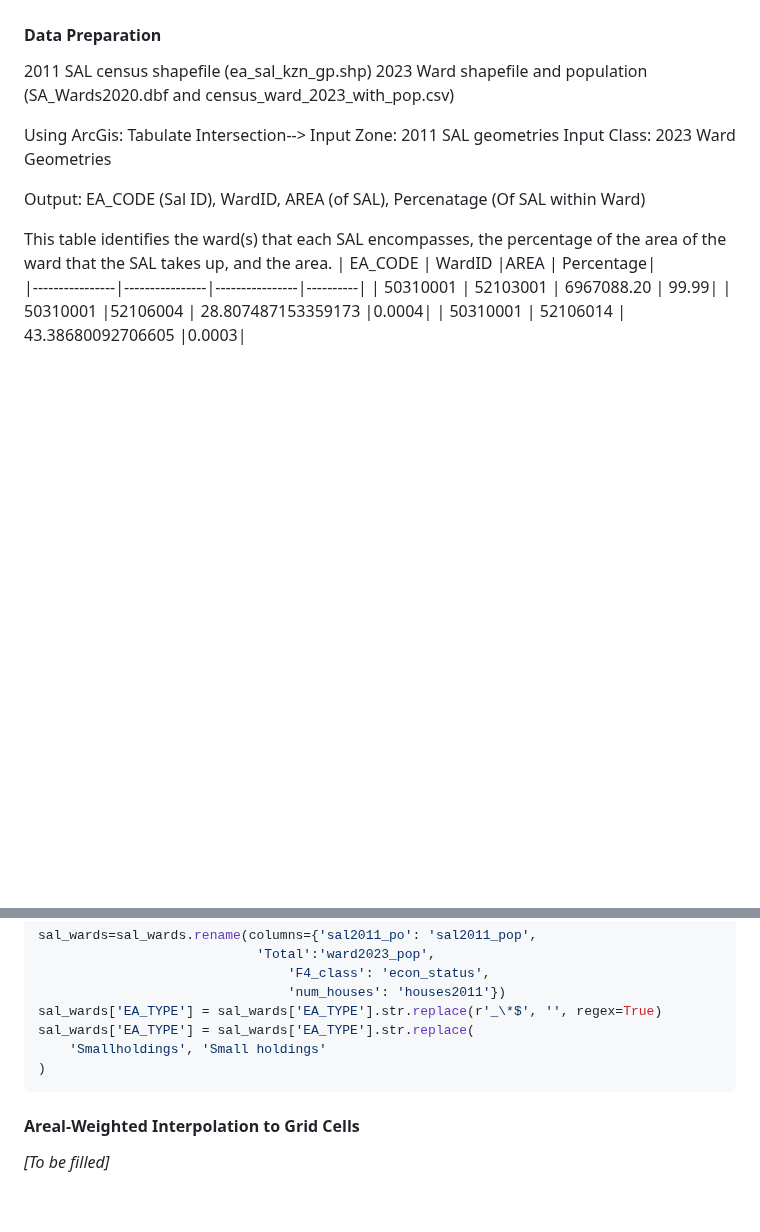
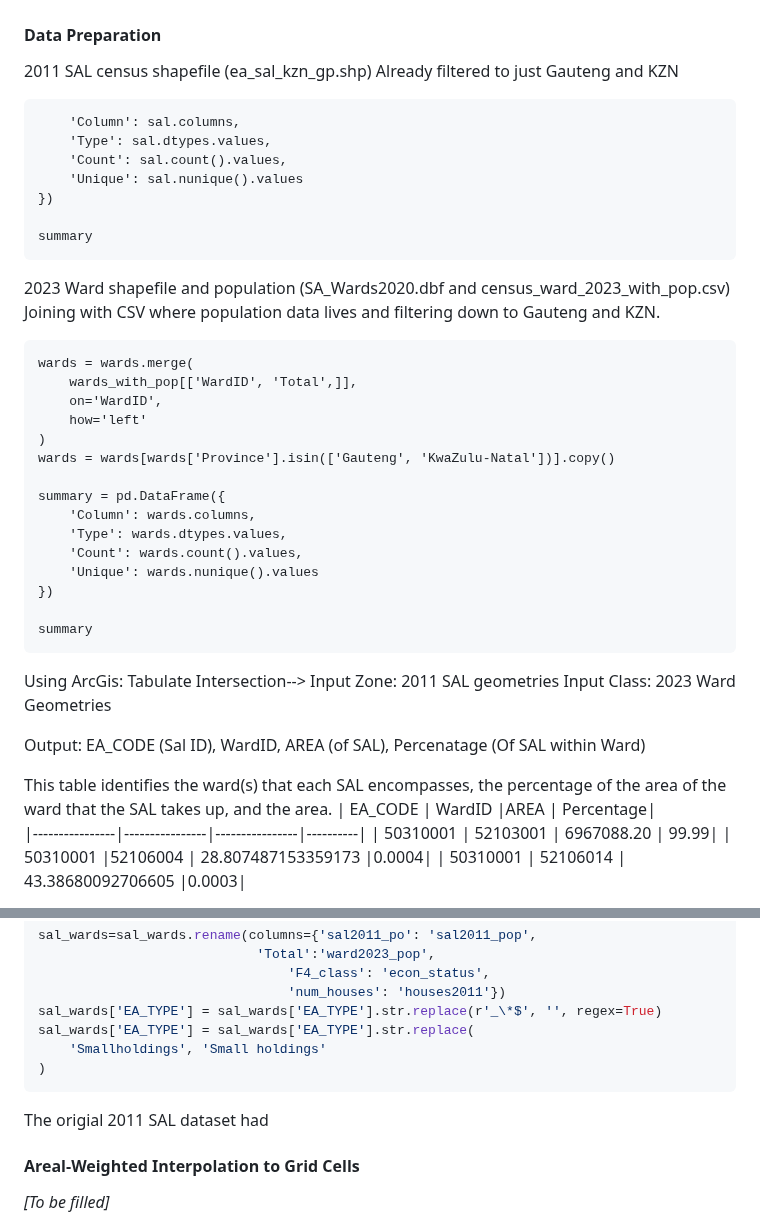
Before and after one commit to tess-vu/south-africa-healthcare, a Markdown page: README.md, 2 parts joined by grey strips. GitHub-like rendering; blank space fills up the shorter version.

````diff
--- a/README.md
+++ b/README.md
@@ -568,7 +568,39 @@ It leverages population growth patterns, land type, and density to distribute wa
 #### Data Preparation
 
 2011 SAL census shapefile (ea_sal_kzn_gp.shp)
+Already filtered to just Gauteng and KZN
+
+```summary = pd.DataFrame({
+    'Column': sal.columns,
+    'Type': sal.dtypes.values,
+    'Count': sal.count().values,
+    'Unique': sal.nunique().values
+})
+
+summary
+```
+
 2023 Ward shapefile and population (SA_Wards2020.dbf and census_ward_2023_with_pop.csv)
+Joining with CSV where population data lives and filtering down to Gauteng and KZN.
+```
+wards = wards.merge(
+    wards_with_pop[['WardID', 'Total',]],
+    on='WardID',
+    how='left'
+)
+wards = wards[wards['Province'].isin(['Gauteng', 'KwaZulu-Natal'])].copy()
+
+summary = pd.DataFrame({
+    'Column': wards.columns,
+    'Type': wards.dtypes.values,
+    'Count': wards.count().values,
+    'Unique': wards.nunique().values
+})
+
+summary
+```
+
+
 
 Using ArcGis:
 Tabulate Intersection-->
@@ -615,6 +647,10 @@ sal_wards['EA_TYPE'] = sal_wards['EA_TYPE'].str.replace(
     'Smallholdings', 'Small holdings'
 )
 ```
+
+The origial 2011 SAL dataset had
+
+
 #### Areal-Weighted Interpolation to Grid Cells
 
 *\[To be filled\]*
````
